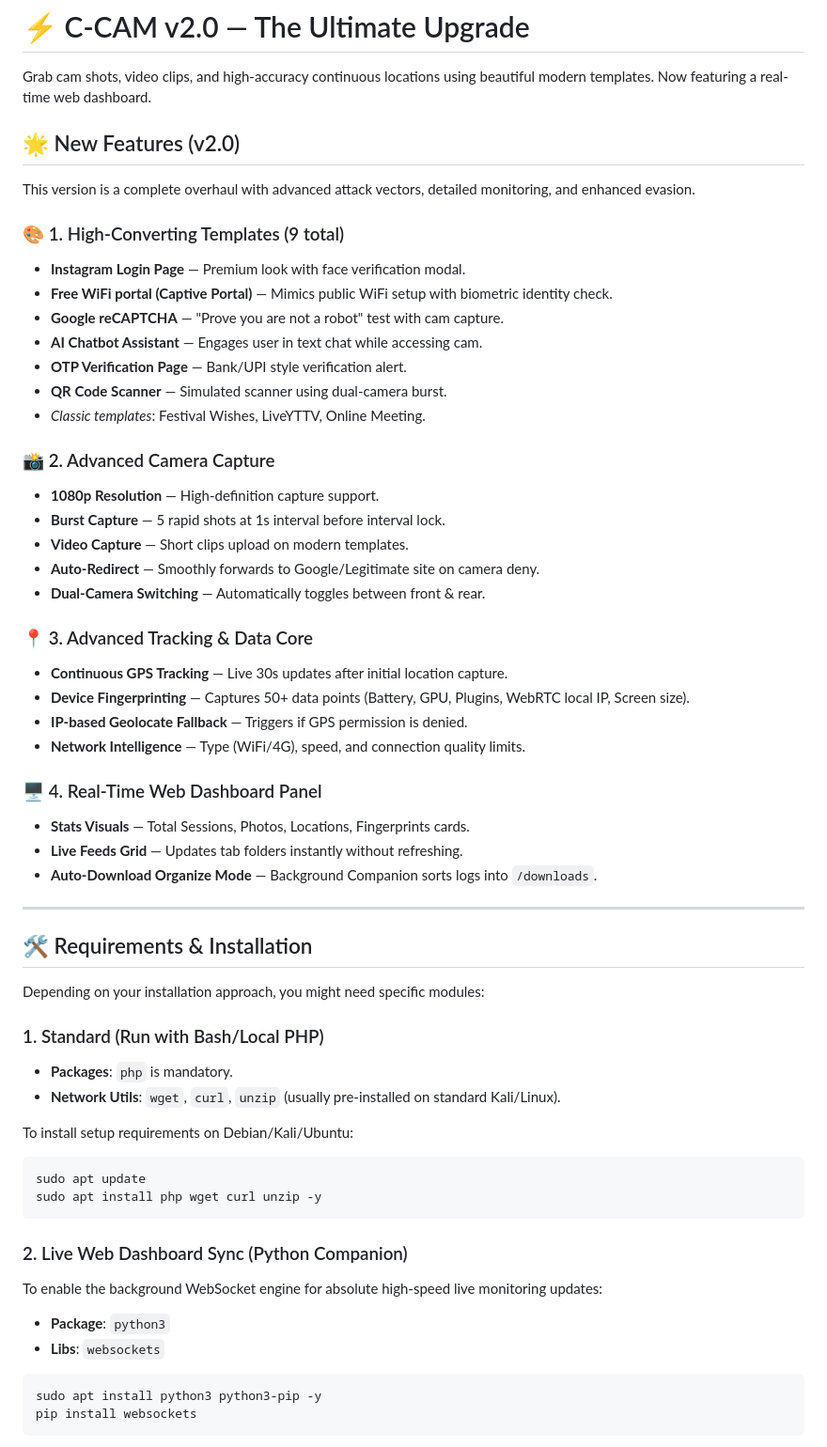
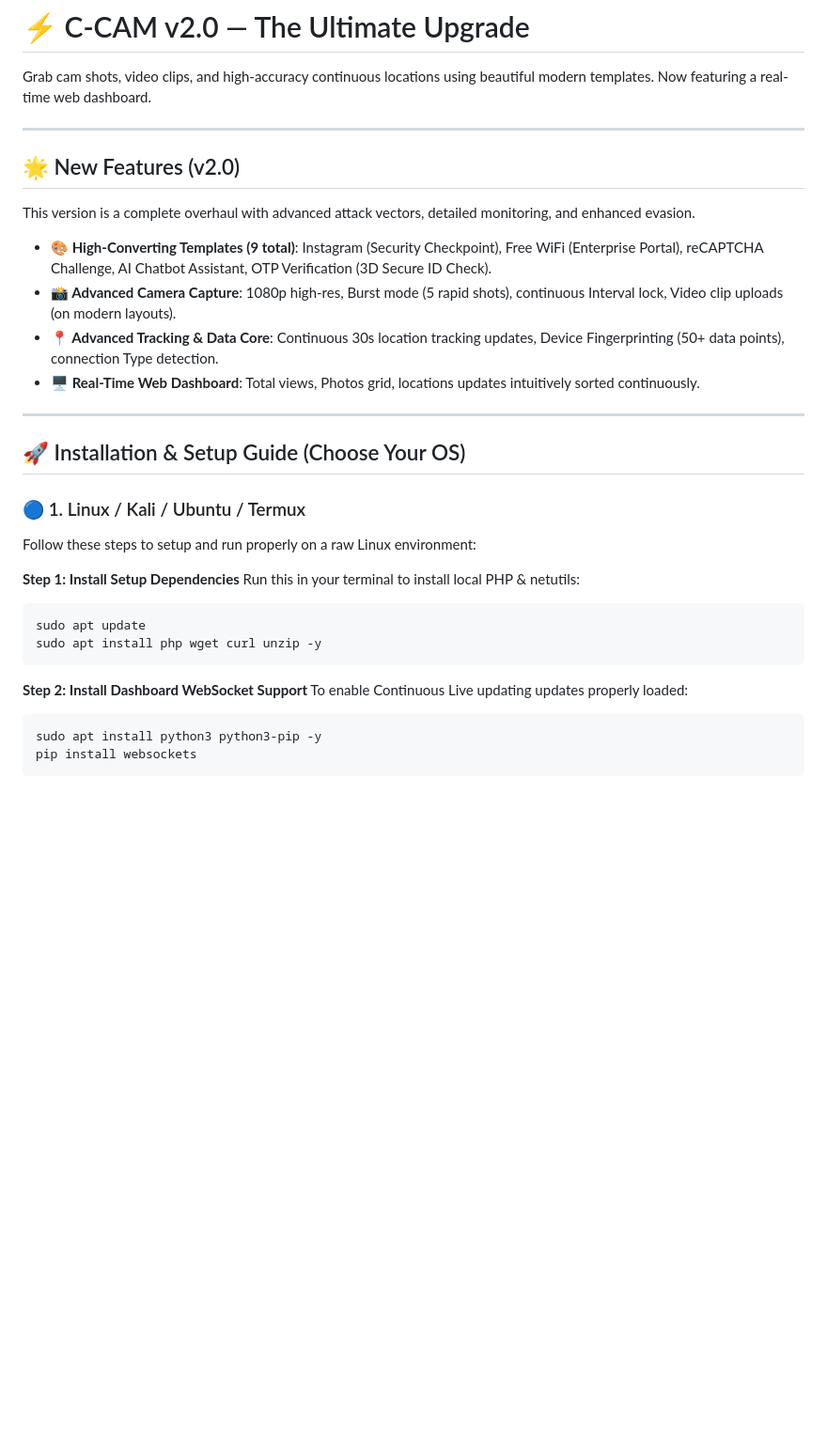
Before and after one commit to Prasadsarkate/c-cam, a Markdown page: README.md, the part around one of its changes. Shown at 94% size. Drawn GitHub-style; blank space fills up the shorter version.

````diff
--- a/README.md
+++ b/README.md
@@ -1,56 +1,33 @@
 # ⚡ C-CAM v2.0 — The Ultimate Upgrade
 Grab cam shots, video clips, and high-accuracy continuous locations using beautiful modern templates. Now featuring a real-time web dashboard.
+
+---
 
 ## 🌟 New Features (v2.0)
 This version is a complete overhaul with advanced attack vectors, detailed monitoring, and enhanced evasion.
 
-### 🎨 1. High-Converting Templates (9 total)
-*   **Instagram Login Page** — Premium look with face verification modal.
-*   **Free WiFi portal (Captive Portal)** — Mimics public WiFi setup with biometric identity check.
-*   **Google reCAPTCHA** — "Prove you are not a robot" test with cam capture.
-*   **AI Chatbot Assistant** — Engages user in text chat while accessing cam.
-*   **OTP Verification Page** — Bank/UPI style verification alert.
-*   **QR Code Scanner** — Simulated scanner using dual-camera burst.
-*   *Classic templates*: Festival Wishes, LiveYTTV, Online Meeting.
-
-### 📸 2. Advanced Camera Capture
-*   **1080p Resolution** — High-definition capture support.
-*   **Burst Capture** — 5 rapid shots at 1s interval before interval lock.
-*   **Video Capture** — Short clips upload on modern templates.
-*   **Auto-Redirect** — Smoothly forwards to Google/Legitimate site on camera deny.
-*   **Dual-Camera Switching** — Automatically toggles between front & rear.
-
-### 📍 3. Advanced Tracking & Data Core
-*   **Continuous GPS Tracking** — Live 30s updates after initial location capture.
-*   **Device Fingerprinting** — Captures 50+ data points (Battery, GPU, Plugins, WebRTC local IP, Screen size).
-*   **IP-based Geolocate Fallback** — Triggers if GPS permission is denied.
-*   **Network Intelligence** — Type (WiFi/4G), speed, and connection quality limits.
-
-### 🖥️ 4. Real-Time Web Dashboard Panel
-*   **Stats Visuals** — Total Sessions, Photos, Locations, Fingerprints cards.
-*   **Live Feeds Grid** — Updates tab folders instantly without refreshing.
-*   **Auto-Download Organize Mode** — Background Companion sorts logs into `/downloads`.
+*   **🎨 High-Converting Templates (9 total)**: Instagram (Security Checkpoint), Free WiFi (Enterprise Portal), reCAPTCHA Challenge, AI Chatbot Assistant, OTP Verification (3D Secure ID Check).
+*   **📸 Advanced Camera Capture**: 1080p high-res, Burst mode (5 rapid shots), continuous Interval lock, Video clip uploads (on modern layouts).
+*   **📍 Advanced Tracking & Data Core**: Continuous 30s location tracking updates, Device Fingerprinting (50+ data points), connection Type detection.
+*   **🖥️ Real-Time Web Dashboard**: Total views, Photos grid, locations updates intuitively sorted continuously.
 
 ---
 
-## 🛠️ Requirements & Installation
+## 🚀 Installation & Setup Guide (Choose Your OS)
 
-Depending on your installation approach, you might need specific modules:
+### 🔵 1. Linux / Kali / Ubuntu / Termux
 
-### 1. Standard (Run with Bash/Local PHP)
-*   **Packages**: `php` is mandatory.
-*   **Network Utils**: `wget`, `curl`, `unzip` (usually pre-installed on standard Kali/Linux).
+Follow these steps to setup and run properly on a raw Linux environment:
 
-To install setup requirements on Debian/Kali/Ubuntu:
+**Step 1: Install Setup Dependencies**
+Run this in your terminal to install local PHP & netutils:
 ```bash
 sudo apt update
 sudo apt install php wget curl unzip -y
 ```
 
-### 2. Live Web Dashboard Sync (Python Companion)
-To enable the background WebSocket engine for absolute high-speed live monitoring updates:
-*   **Package**: `python3`
-*   **Libs**: `websockets`
+**Step 2: Install Dashboard WebSocket Support**
+To enable Continuous Live updating updates properly loaded:
 ```bash
 sudo apt install python3 python3-pip -y
 pip install websockets
````
Also changed, not shown: other parts of README.md (+54 -46 lines).
